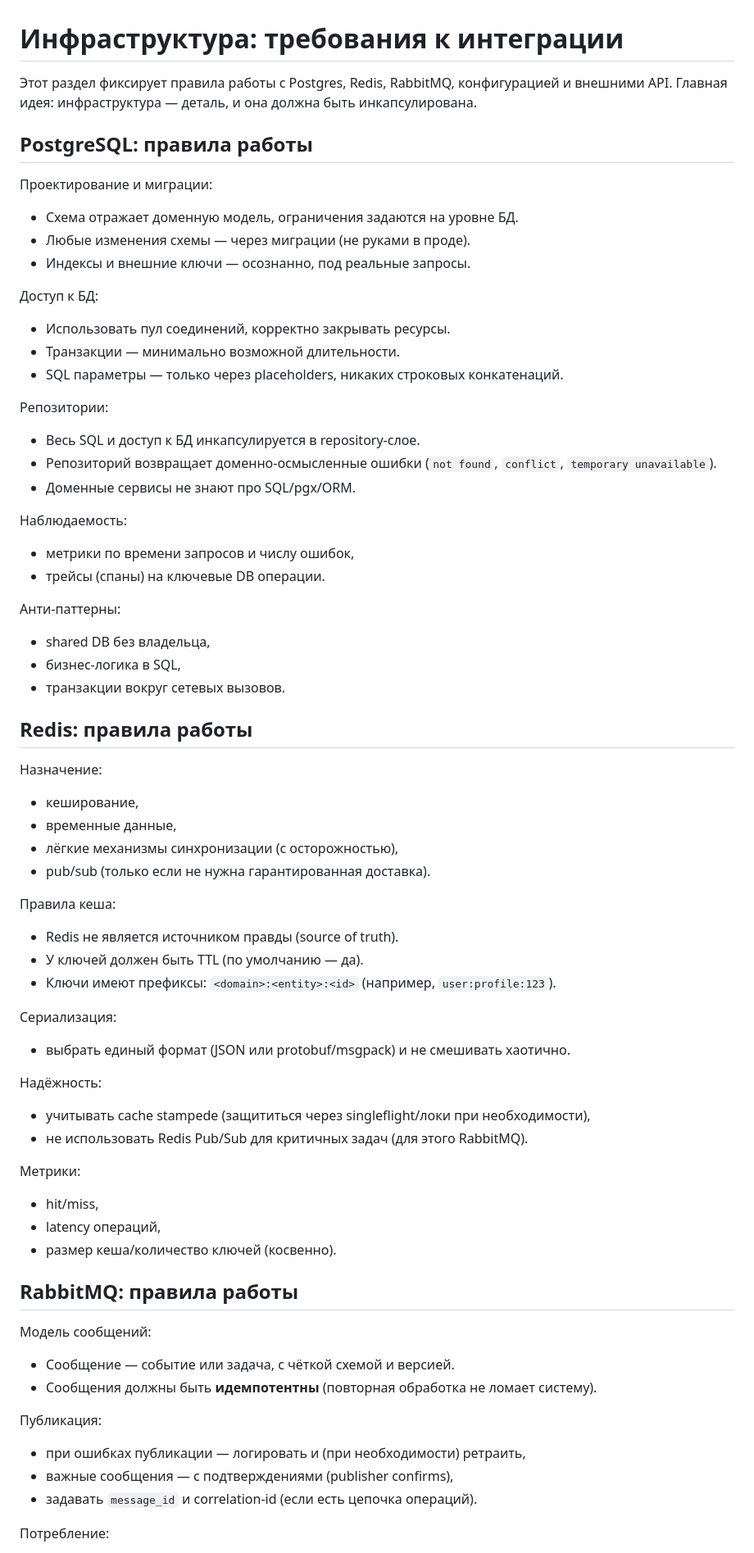
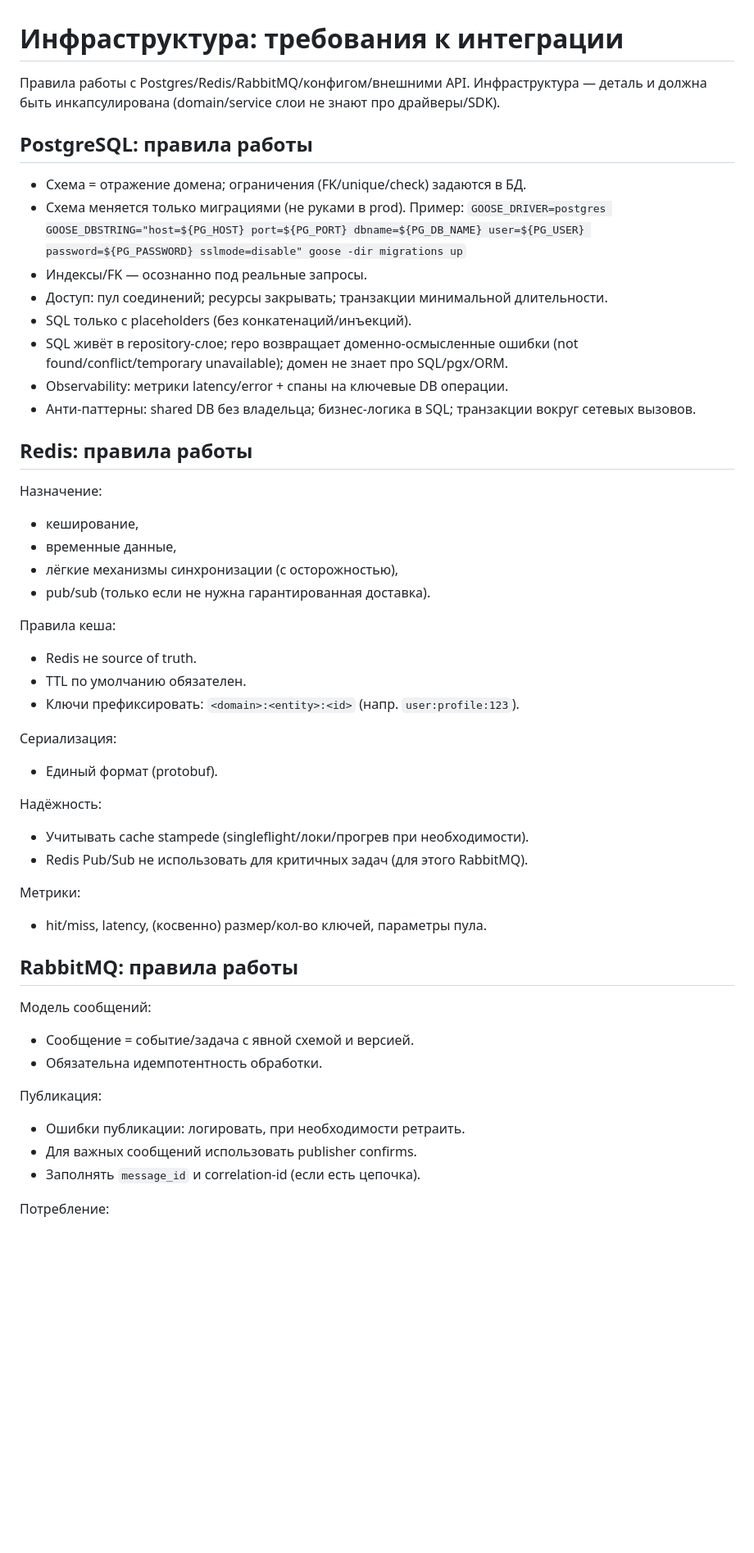
Before and after one commit to codex-k8s/project-example, a Markdown page: docs/design-guidelines/4_infrastructure_integration_requirements.md, the part around one of its changes. Shown at 82% size. Drawn GitHub-style; blank space fills up the shorter version.

Commit message:
Refactor infrastructure integration requirements documentation for clarity and conciseness

```diff
--- a/docs/design-guidelines/4_infrastructure_integration_requirements.md
+++ b/docs/design-guidelines/4_infrastructure_integration_requirements.md
@@ -1,33 +1,17 @@
 # Инфраструктура: требования к интеграции
 
-Этот раздел фиксирует правила работы с Postgres, Redis, RabbitMQ, конфигурацией и внешними API.
-Главная идея: инфраструктура — деталь, и она должна быть инкапсулирована.
+Правила работы с Postgres/Redis/RabbitMQ/конфигом/внешними API. Инфраструктура — деталь и должна быть инкапсулирована (domain/service слои не знают про драйверы/SDK).
 
 ## PostgreSQL: правила работы
 
-Проектирование и миграции:
-- Схема отражает доменную модель, ограничения задаются на уровне БД.
-- Любые изменения схемы — через миграции (не руками в проде).
-- Индексы и внешние ключи — осознанно, под реальные запросы.
-
-Доступ к БД:
-- Использовать пул соединений, корректно закрывать ресурсы.
-- Транзакции — минимально возможной длительности.
-- SQL параметры — только через placeholders, никаких строковых конкатенаций.
-
-Репозитории:
-- Весь SQL и доступ к БД инкапсулируется в repository-слое.
-- Репозиторий возвращает доменно-осмысленные ошибки (`not found`, `conflict`, `temporary unavailable`).
-- Доменные сервисы не знают про SQL/pgx/ORM.
-
-Наблюдаемость:
-- метрики по времени запросов и числу ошибок,
-- трейсы (спаны) на ключевые DB операции.
-
-Анти-паттерны:
-- shared DB без владельца,
-- бизнес-логика в SQL,
-- транзакции вокруг сетевых вызовов.
+- Схема = отражение домена; ограничения (FK/unique/check) задаются в БД.
+- Схема меняется только миграциями (не руками в prod). Пример: `GOOSE_DRIVER=postgres GOOSE_DBSTRING="host=${PG_HOST} port=${PG_PORT} dbname=${PG_DB_NAME} user=${PG_USER} password=${PG_PASSWORD} sslmode=disable" goose -dir migrations up`
+- Индексы/FK — осознанно под реальные запросы.
+- Доступ: пул соединений; ресурсы закрывать; транзакции минимальной длительности.
+- SQL только с placeholders (без конкатенаций/инъекций).
+- SQL живёт в repository-слое; repo возвращает доменно-осмысленные ошибки (not found/conflict/temporary unavailable); домен не знает про SQL/pgx/ORM.
+- Observability: метрики latency/error + спаны на ключевые DB операции.
+- Анти-паттерны: shared DB без владельца; бизнес-логика в SQL; транзакции вокруг сетевых вызовов.
 
 ## Redis: правила работы
 
@@ -38,31 +22,29 @@
 - pub/sub (только если не нужна гарантированная доставка).
 
 Правила кеша:
-- Redis не является источником правды (source of truth).
-- У ключей должен быть TTL (по умолчанию — да).
-- Ключи имеют префиксы: `<domain>:<entity>:<id>` (например, `user:profile:123`).
+- Redis не source of truth.
+- TTL по умолчанию обязателен.
+- Ключи префиксировать: `<domain>:<entity>:<id>` (напр. `user:profile:123`).
 
 Сериализация:
-- выбрать единый формат (JSON или protobuf/msgpack) и не смешивать хаотично.
+- Единый формат (protobuf).
 
 Надёжность:
-- учитывать cache stampede (защититься через singleflight/локи при необходимости),
-- не использовать Redis Pub/Sub для критичных задач (для этого RabbitMQ).
+- Учитывать cache stampede (singleflight/локи/прогрев при необходимости).
+- Redis Pub/Sub не использовать для критичных задач (для этого RabbitMQ).
 
 Метрики:
-- hit/miss,
-- latency операций,
-- размер кеша/количество ключей (косвенно).
+- hit/miss, latency, (косвенно) размер/кол-во ключей, параметры пула.
 
 ## RabbitMQ: правила работы
 
 Модель сообщений:
-- Сообщение — событие или задача, с чёткой схемой и версией.
-- Сообщения должны быть **идемпотентны** (повторная обработка не ломает систему).
+- Сообщение = событие/задача с явной схемой и версией.
+- Обязательна идемпотентность обработки.
 
 Публикация:
-- при ошибках публикации — логировать и (при необходимости) ретраить,
-- важные сообщения — с подтверждениями (publisher confirms),
-- задавать `message_id` и correlation-id (если есть цепочка операций).
+- Ошибки публикации: логировать, при необходимости ретраить.
+- Для важных сообщений использовать publisher confirms.
+- Заполнять `message_id` и correlation-id (если есть цепочка).
 
 Потребление:
```
Also changed, not shown: other parts of docs/design-guidelines/4_infrastructure_integration_requirements.md (+26 -29 lines).
